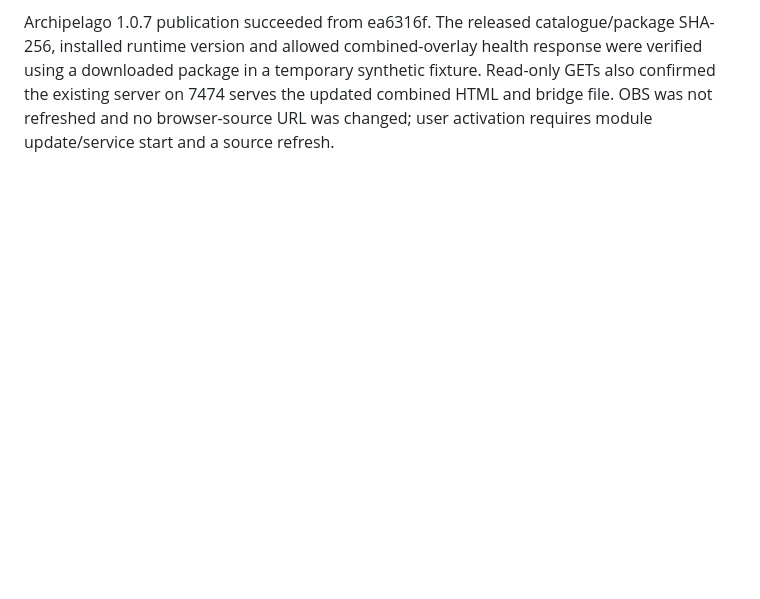
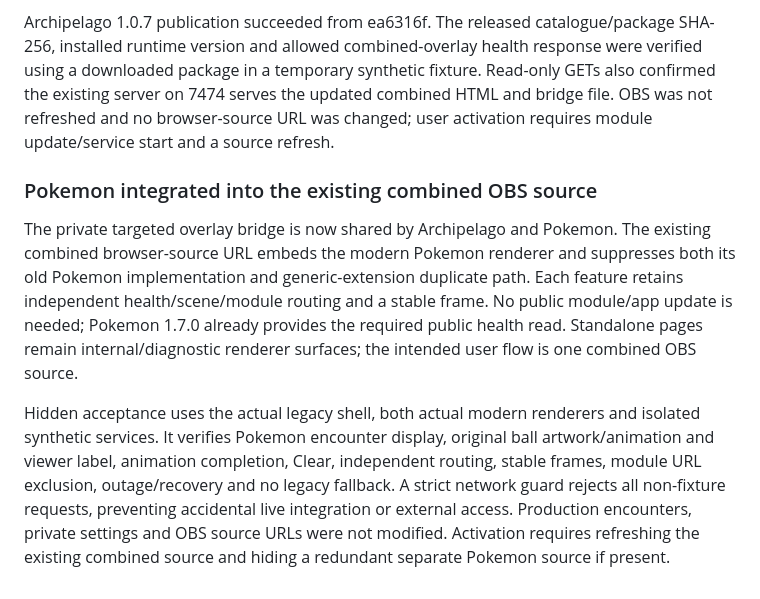
Before and after one commit to Sethani/StreamerCompanion, a Markdown page: docs/VALIDATION.md, the part around the change. Drawn GitHub-style; blank space fills up the shorter version.

Commit message:
Record Pokemon integration into the existing combined overlay

```diff
--- a/docs/VALIDATION.md
+++ b/docs/VALIDATION.md
@@ -168,3 +168,10 @@ Read-only OBS configuration inspection established that the existing combined so
 The module adds HTTP-loopback CORS for public GET /health and /api/public/state only. Regressions verify allowed loopback reads, rejected remote-origin access and unchanged private settings restrictions. Full source checks passed. A hidden acceptance in the personal repository exercised the actual combined source page with synthetic monolith state and the actual modern module renderer: one visible stable frame, real progress inside it, old renderer hidden, scene/URL filtering, service outage/recovery and no duplicates/fallback. All test traffic used isolated ports and synthetic fixtures; no live OBS refresh, source switch, Controller action or settings change occurred. Public module source remains independent of the personal monolith.
 
 Archipelago 1.0.7 publication succeeded from ea6316f. The released catalogue/package SHA-256, installed runtime version and allowed combined-overlay health response were verified using a downloaded package in a temporary synthetic fixture. Read-only GETs also confirmed the existing server on 7474 serves the updated combined HTML and bridge file. OBS was not refreshed and no browser-source URL was changed; user activation requires module update/service start and a source refresh.
+
+
+### Pokemon integrated into the existing combined OBS source
+
+The private targeted overlay bridge is now shared by Archipelago and Pokemon. The existing combined browser-source URL embeds the modern Pokemon renderer and suppresses both its old Pokemon implementation and generic-extension duplicate path. Each feature retains independent health/scene/module routing and a stable frame. No public module/app update is needed; Pokemon 1.7.0 already provides the required public health read. Standalone pages remain internal/diagnostic renderer surfaces; the intended user flow is one combined OBS source.
+
+Hidden acceptance uses the actual legacy shell, both actual modern renderers and isolated synthetic services. It verifies Pokemon encounter display, original ball artwork/animation and viewer label, animation completion, Clear, independent routing, stable frames, module URL exclusion, outage/recovery and no legacy fallback. A strict network guard rejects all non-fixture requests, preventing accidental live integration or external access. Production encounters, private settings and OBS source URLs were not modified. Activation requires refreshing the existing combined source and hiding a redundant separate Pokemon source if present.
```
